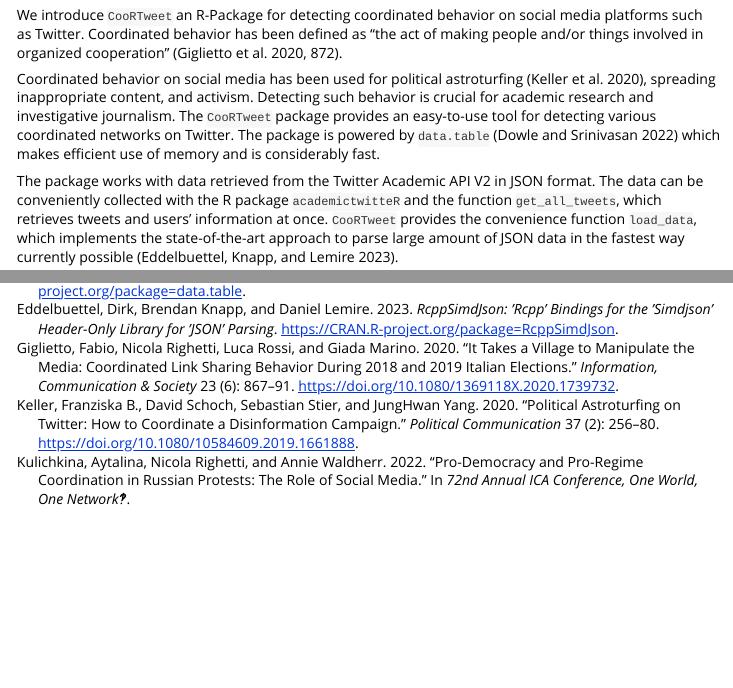
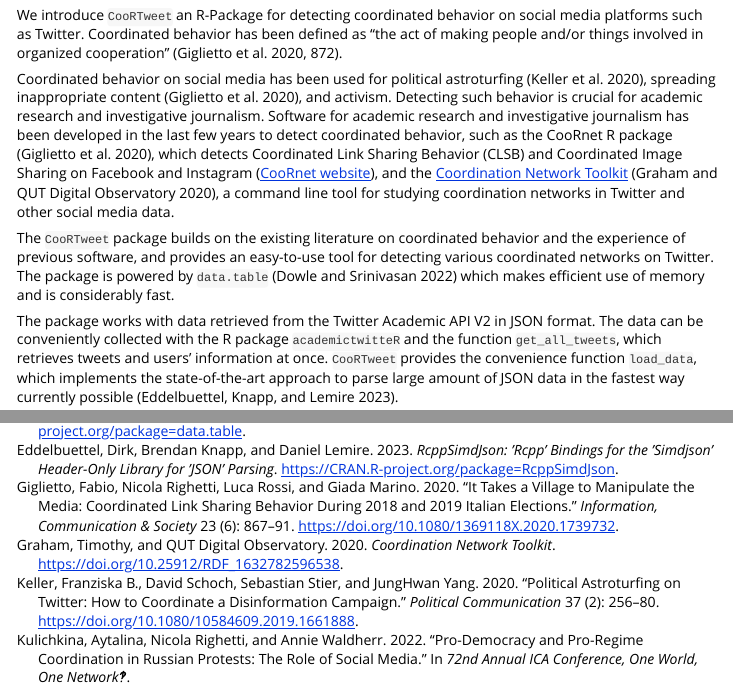
Before and after one commit to nicolarighetti/CooRTweet, an R Markdown document (vignettes/vignette.Rmd): the page in a window 1100 px wide, from 220 px down, and a second part further down, joined at a grey line. Rendered offline with R 4.5, knitr and Pandoc, with nearby package versions.

Commit message:
update vignette

```diff
--- a/vignettes/references.bib
+++ b/vignettes/references.bib
@@ -32,12 +32,18 @@
 
 
 @Manual{RcppSimdJson,
-    title = {RcppSimdJson: 'Rcpp' Bindings for the 'simdjson' Header-Only Library for
-'JSON' Parsing},
+  title = {RcppSimdJson: 'Rcpp' Bindings for the 'simdjson' Header-Only Library for 'JSON' Parsing},
   author = {Dirk Eddelbuettel and Brendan Knapp and Daniel Lemire},
   year = {2023},
   note = {R package version 0.1.9},
   url = {https://CRAN.R-project.org/package=RcppSimdJson},
+}
+
+@Manual{Graham2020,
+  title = {Coordination Network Toolkit},
+  author = {Timothy Graham and {QUT Digital Observatory}},
+  year = {2020},
+  doi = {10.25912/RDF_1632782596538}
 }
 
 
--- a/vignettes/vignette.Rmd
+++ b/vignettes/vignette.Rmd
@@ -24,7 +24,10 @@
 
 We introduce `CooRTweet` an R-Package for detecting coordinated behavior on social media platforms such as Twitter. Coordinated behavior has been defined as "the act of making people and/or things involved in organized cooperation" [@Giglietto2020, p. 872].
 
-Coordinated behavior on social media has been used for political astroturfing [@Keller2020], spreading inappropriate content, and activism. Detecting such behavior is crucial for academic research and investigative journalism. The `CooRTweet` package provides an easy-to-use tool for detecting various coordinated networks on Twitter. The package is powered by `data.table` [@datatable] which makes efficient use of memory and is considerably fast.
+Coordinated behavior on social media has been used for political astroturfing [@Keller2020], spreading inappropriate content [@Giglietto2020], and activism. Detecting such behavior is crucial for academic research and investigative journalism.
+Software for academic research and investigative journalism has been developed in the last few years to detect coordinated behavior, such as the CooRnet R package [@Giglietto2020], which detects Coordinated Link Sharing Behavior (CLSB) and Coordinated Image Sharing on Facebook and Instagram ([CooRnet website](http://coornet.org/)), and the [Coordination Network Toolkit](https://github.com/QUT-Digital-Observatory/coordination-network-toolkit) [@Graham2020], a command line tool for studying coordination networks in Twitter and other social media data.
+
+The `CooRTweet` package builds on the existing literature on coordinated behavior and the experience of previous software, and provides an easy-to-use tool for detecting various coordinated networks on Twitter. The package is powered by `data.table` [@datatable] which makes efficient use of memory and is considerably fast.
 
 The package works with data retrieved from the Twitter Academic API V2 in JSON format. The data can be conveniently collected with the R package `academictwitteR` and the function `get_all_tweets`, which retrieves tweets and users' information at once. `CooRTweet` provides the convenience function `load_data`, which implements the state-of-the-art approach to parse large amount of JSON data in the fastest way currently possible [@RcppSimdJson].
 
```
Lines whose indentation alone changed are shown as unchanged.
